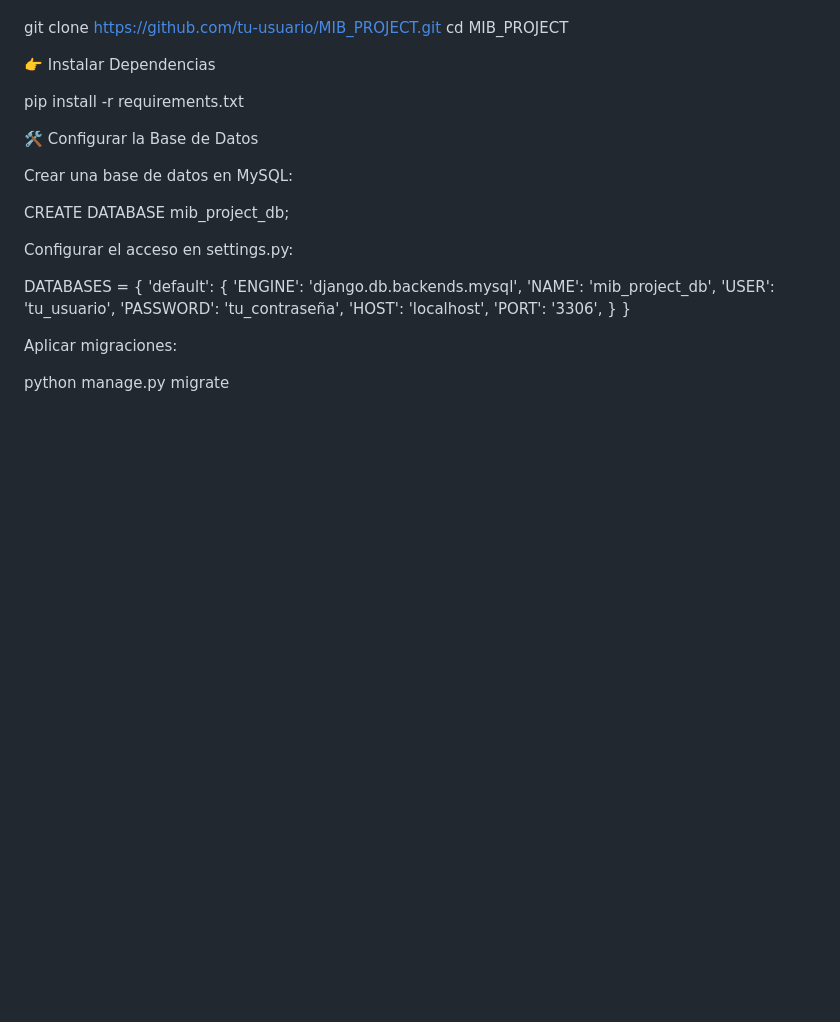
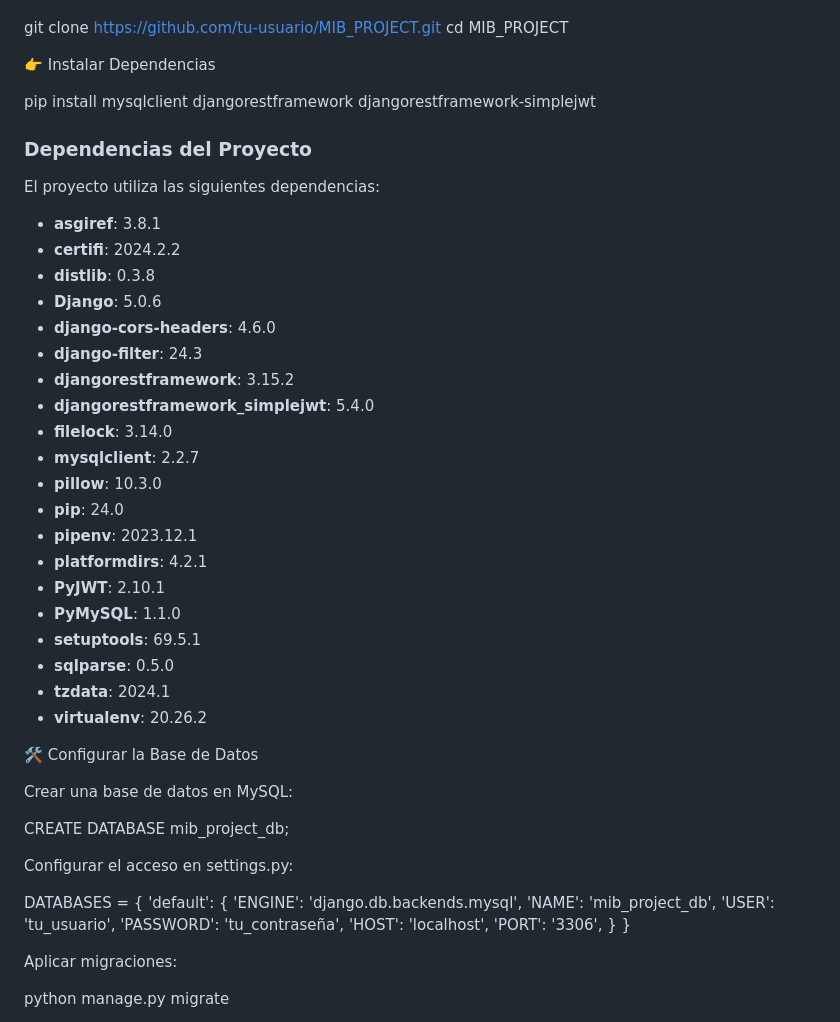
Before and after one commit to urieldomingezm/practica_inventario, a Markdown page: README.md, the part around the change. Drawn GitHub-style; blank space fills up the shorter version.

```diff
--- a/README.md
+++ b/README.md
@@ -53,7 +53,32 @@ cd MIB_PROJECT
 
 👉 Instalar Dependencias
 
-pip install -r requirements.txt
+pip install mysqlclient djangorestframework djangorestframework-simplejwt
+
+### Dependencias del Proyecto
+
+El proyecto utiliza las siguientes dependencias:
+
+- **asgiref**: 3.8.1
+- **certifi**: 2024.2.2
+- **distlib**: 0.3.8
+- **Django**: 5.0.6
+- **django-cors-headers**: 4.6.0
+- **django-filter**: 24.3
+- **djangorestframework**: 3.15.2
+- **djangorestframework_simplejwt**: 5.4.0
+- **filelock**: 3.14.0
+- **mysqlclient**: 2.2.7
+- **pillow**: 10.3.0
+- **pip**: 24.0
+- **pipenv**: 2023.12.1
+- **platformdirs**: 4.2.1
+- **PyJWT**: 2.10.1
+- **PyMySQL**: 1.1.0
+- **setuptools**: 69.5.1
+- **sqlparse**: 0.5.0
+- **tzdata**: 2024.1
+- **virtualenv**: 20.26.2
 
 🛠️ Configurar la Base de Datos
 
```
